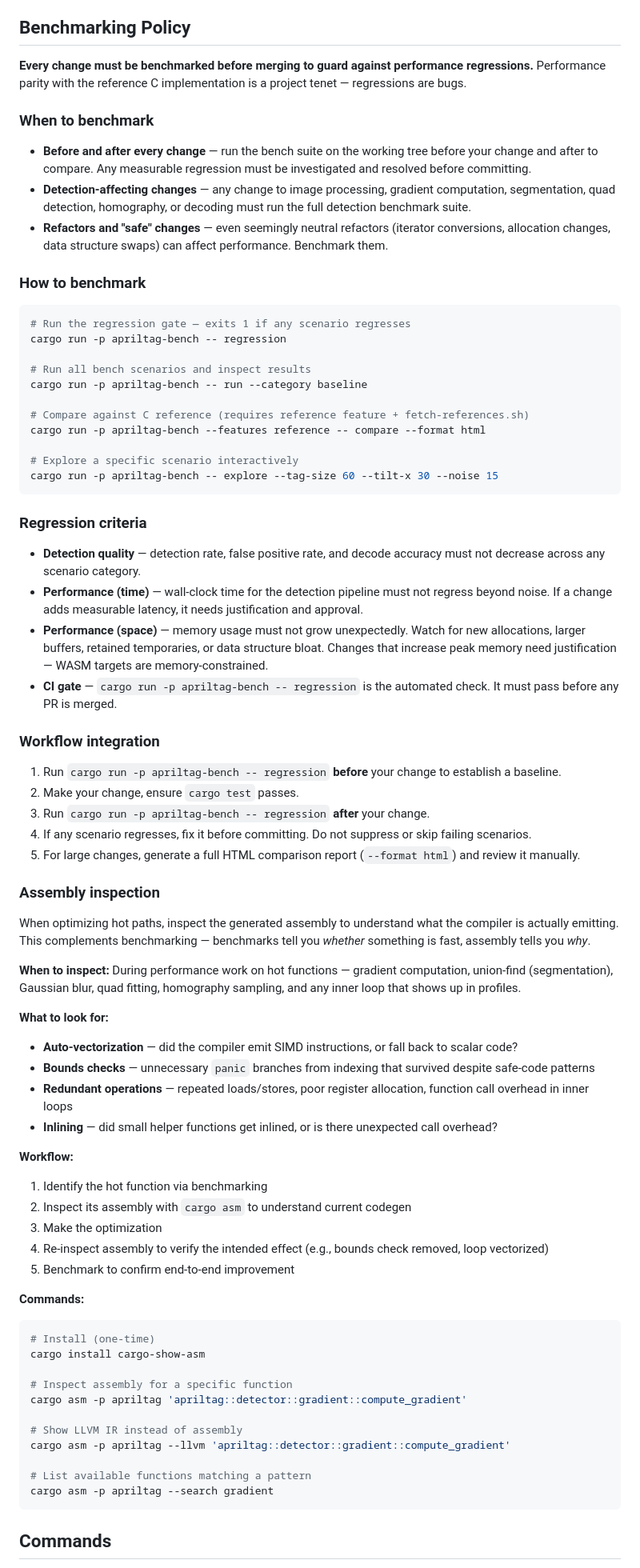
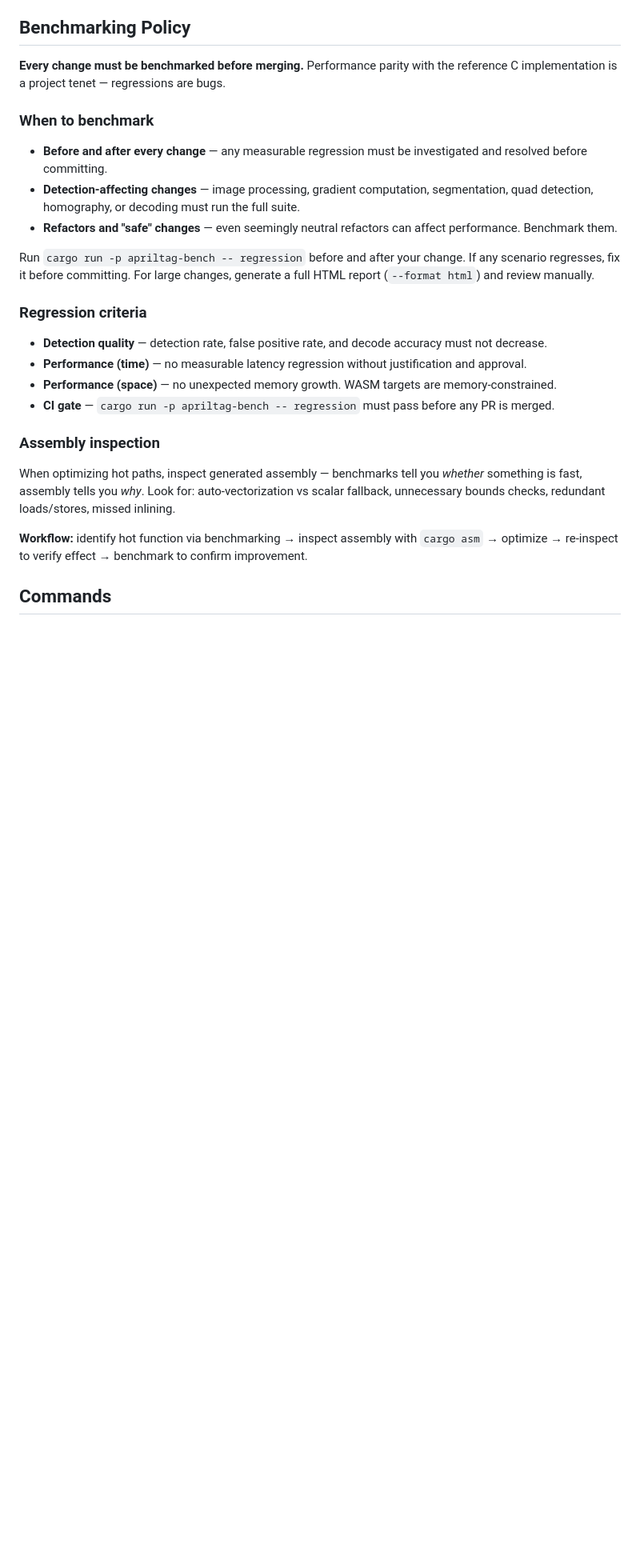
Before and after one commit to benlenarts/apriltag-rs, a Markdown page: CLAUDE.md, the part around one of its changes. Shown at 80% size. GitHub-like rendering; blank space fills up the shorter version.

````diff
--- a/CLAUDE.md
+++ b/CLAUDE.md
@@ -87,81 +81,28 @@ After completing any feature or fix, run `cargo llvm-cov --text` and inspect for
 
 ## Benchmarking Policy
 
-**Every change must be benchmarked before merging to guard against performance regressions.** Performance parity with the reference C implementation is a project tenet — regressions are bugs.
+**Every change must be benchmarked before merging.** Performance parity with the reference C implementation is a project tenet — regressions are bugs.
 
 ### When to benchmark
 
-- **Before and after every change** — run the bench suite on the working tree before your change and after to compare. Any measurable regression must be investigated and resolved before committing.
-- **Detection-affecting changes** — any change to image processing, gradient computation, segmentation, quad detection, homography, or decoding must run the full detection benchmark suite.
-- **Refactors and "safe" changes** — even seemingly neutral refactors (iterator conversions, allocation changes, data structure swaps) can affect performance. Benchmark them.
+- **Before and after every change** — any measurable regression must be investigated and resolved before committing.
+- **Detection-affecting changes** — image processing, gradient computation, segmentation, quad detection, homography, or decoding must run the full suite.
+- **Refactors and "safe" changes** — even seemingly neutral refactors can affect performance. Benchmark them.
 
-### How to benchmark
-
-```bash
-# Run the regression gate — exits 1 if any scenario regresses
-cargo run -p apriltag-bench -- regression
-
-# Run all bench scenarios and inspect results
-cargo run -p apriltag-bench -- run --category baseline
-
-# Compare against C reference (requires reference feature + fetch-references.sh)
-cargo run -p apriltag-bench --features reference -- compare --format html
-
-# Explore a specific scenario interactively
-cargo run -p apriltag-bench -- explore --tag-size 60 --tilt-x 30 --noise 15
-```
+Run `cargo run -p apriltag-bench -- regression` before and after your change. If any scenario regresses, fix it before committing. For large changes, generate a full HTML report (`--format html`) and review manually.
 
 ### Regression criteria
 
-- **Detection quality** — detection rate, false positive rate, and decode accuracy must not decrease across any scenario category.
-- **Performance (time)** — wall-clock time for the detection pipeline must not regress beyond noise. If a change adds measurable latency, it needs justification and approval.
-- **Performance (space)** — memory usage must not grow unexpectedly. Watch for new allocations, larger buffers, retained temporaries, or data structure bloat. Changes that increase peak memory need justification — WASM targets are memory-constrained.
-- **CI gate** — `cargo run -p apriltag-bench -- regression` is the automated check. It must pass before any PR is merged.
-
-### Workflow integration
-
-1. Run `cargo run -p apriltag-bench -- regression` **before** your change to establish a baseline.
-2. Make your change, ensure `cargo test` passes.
-3. Run `cargo run -p apriltag-bench -- regression` **after** your change.
-4. If any scenario regresses, fix it before committing. Do not suppress or skip failing scenarios.
-5. For large changes, generate a full HTML comparison report (`--format html`) and review it manually.
+- **Detection quality** — detection rate, false positive rate, and decode accuracy must not decrease.
+- **Performance (time)** — no measurable latency regression without justification and approval.
+- **Performance (space)** — no unexpected memory growth. WASM targets are memory-constrained.
+- **CI gate** — `cargo run -p apriltag-bench -- regression` must pass before any PR is merged.
 
 ### Assembly inspection
 
-When optimizing hot paths, inspect the generated assembly to understand what the compiler is actually emitting. This complements benchmarking — benchmarks tell you *whether* something is fast, assembly tells you *why*.
+When optimizing hot paths, inspect generated assembly — benchmarks tell you *whether* something is fast, assembly tells you *why*. Look for: auto-vectorization vs scalar fallback, unnecessary bounds checks, redundant loads/stores, missed inlining.
 
-**When to inspect:** During performance work on hot functions — gradient computation, union-find (segmentation), Gaussian blur, quad fitting, homography sampling, and any inner loop that shows up in profiles.
-
-**What to look for:**
-
-- **Auto-vectorization** — did the compiler emit SIMD instructions, or fall back to scalar code?
-- **Bounds checks** — unnecessary `panic` branches from indexing that survived despite safe-code patterns
-- **Redundant operations** — repeated loads/stores, poor register allocation, function call overhead in inner loops
-- **Inlining** — did small helper functions get inlined, or is there unexpected call overhead?
-
-**Workflow:**
-
-1. Identify the hot function via benchmarking
-2. Inspect its assembly with `cargo asm` to understand current codegen
-3. Make the optimization
-4. Re-inspect assembly to verify the intended effect (e.g., bounds check removed, loop vectorized)
-5. Benchmark to confirm end-to-end improvement
-
-**Commands:**
-
-```bash
-# Install (one-time)
-cargo install cargo-show-asm
-
-# Inspect assembly for a specific function
-cargo asm -p apriltag 'apriltag::detector::gradient::compute_gradient'
-
-# Show LLVM IR instead of assembly
-cargo asm -p apriltag --llvm 'apriltag::detector::gradient::compute_gradient'
-
-# List available functions matching a pattern
-cargo asm -p apriltag --search gradient
-```
+**Workflow:** identify hot function via benchmarking → inspect assembly with `cargo asm` → optimize → re-inspect to verify effect → benchmark to confirm improvement.
 
 ## Commands
 
````
Also changed, not shown: other parts of CLAUDE.md (+10 -54 lines), docs/commands.md (added, +92 -0 lines).
